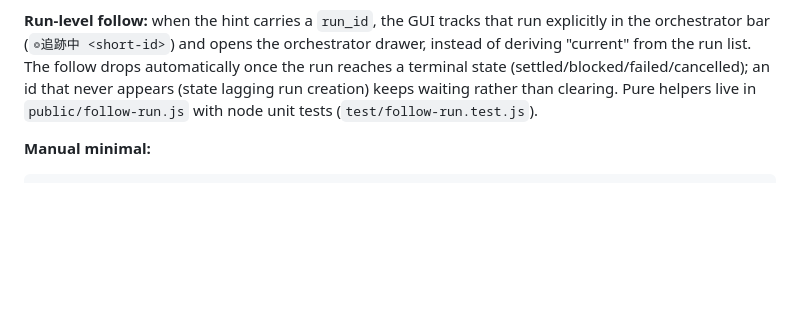
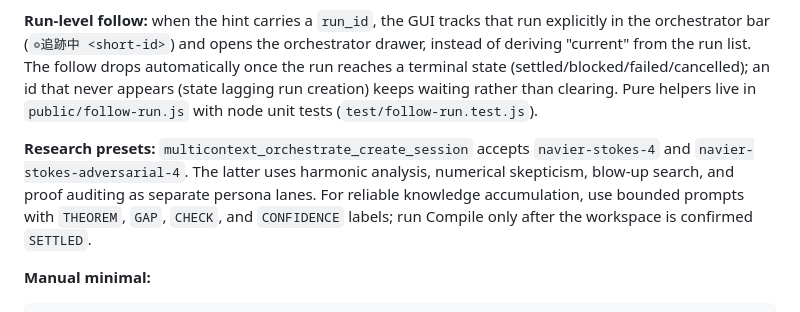
Before and after one commit to Unjuno/multicontext-chat, a Markdown page: docs/MCP.md, the part around the change. Rendered like a GitHub page; blank space fills up the shorter version.

Commit message:
document research preset workflow

````diff
--- a/docs/MCP.md
+++ b/docs/MCP.md
@@ -130,6 +130,13 @@ follow drops automatically once the run reaches a terminal state
 run creation) keeps waiting rather than clearing. Pure helpers live in
 `public/follow-run.js` with node unit tests (`test/follow-run.test.js`).
 
+**Research presets:** `multicontext_orchestrate_create_session` accepts
+`navier-stokes-4` and `navier-stokes-adversarial-4`. The latter uses harmonic
+analysis, numerical skepticism, blow-up search, and proof auditing as separate
+persona lanes. For reliable knowledge accumulation, use bounded prompts with
+`THEOREM`, `GAP`, `CHECK`, and `CONFIDENCE` labels; run Compile only after the
+workspace is confirmed `SETTLED`.
+
 **Manual minimal:**
 
 ```json
````
